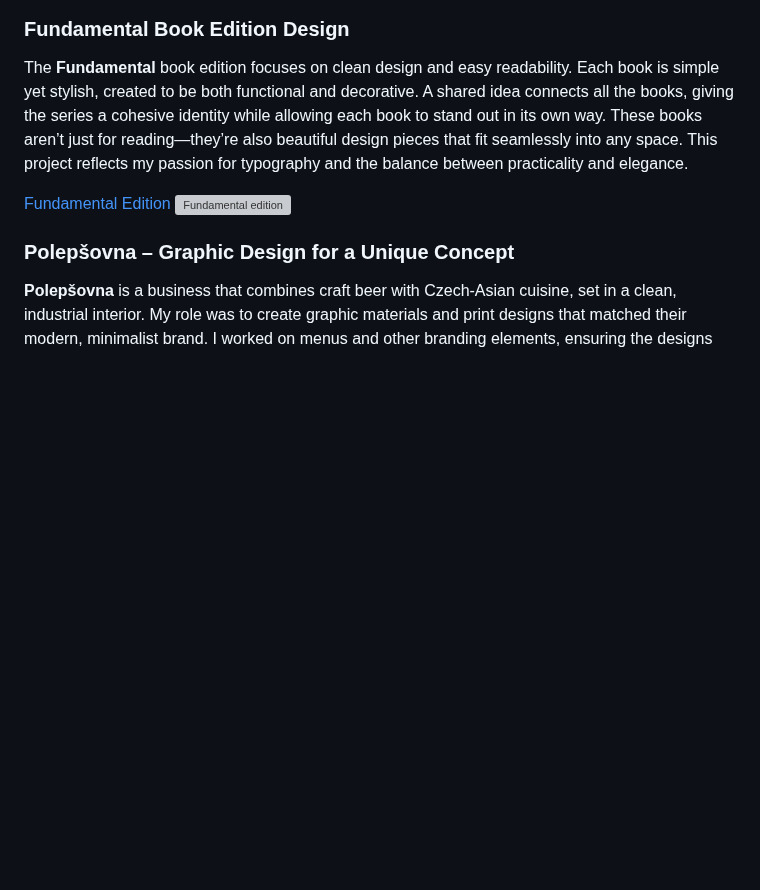
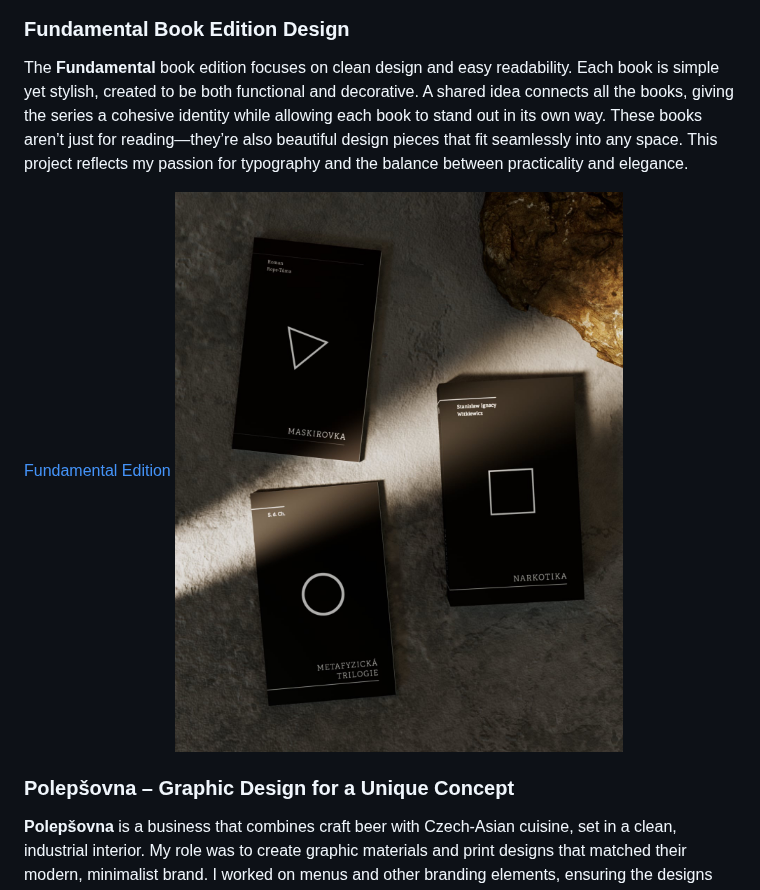
Before and after one commit to tjindrak/english-for-designers, a Markdown page: 02_first_impressions/My_Projects.md, the part around the change. Rendered like a GitHub page; blank space fills up the shorter version; grey boxes are pictures that could not be loaded.

```diff
--- a/02_first_impressions/My_Projects.md
+++ b/02_first_impressions/My_Projects.md
@@ -24,7 +24,7 @@ In my work, I always aim to inject a sense of individuality while staying true t
 The **Fundamental** book edition focuses on clean design and easy readability. Each book is simple yet stylish, created to be both functional and decorative. A shared idea connects all the books, giving the series a cohesive identity while allowing each book to stand out in its own way. These books aren’t just for reading—they’re also beautiful design pieces that fit seamlessly into any space. This project reflects my passion for typography and the balance between practicality and elegance.
 
 [Fundamental Edition](https://tomasjindrak.myportfolio.com/navrh-edice-fundamental)
-![Fundamental edition](/02_first_impressions/Images/Fundamental.jpg)
+![Fundamental edition](/02_first_impressions/Images/Fundamental.JPG)
 
 
 ### **Polepšovna – Graphic Design for a Unique Concept**
```
